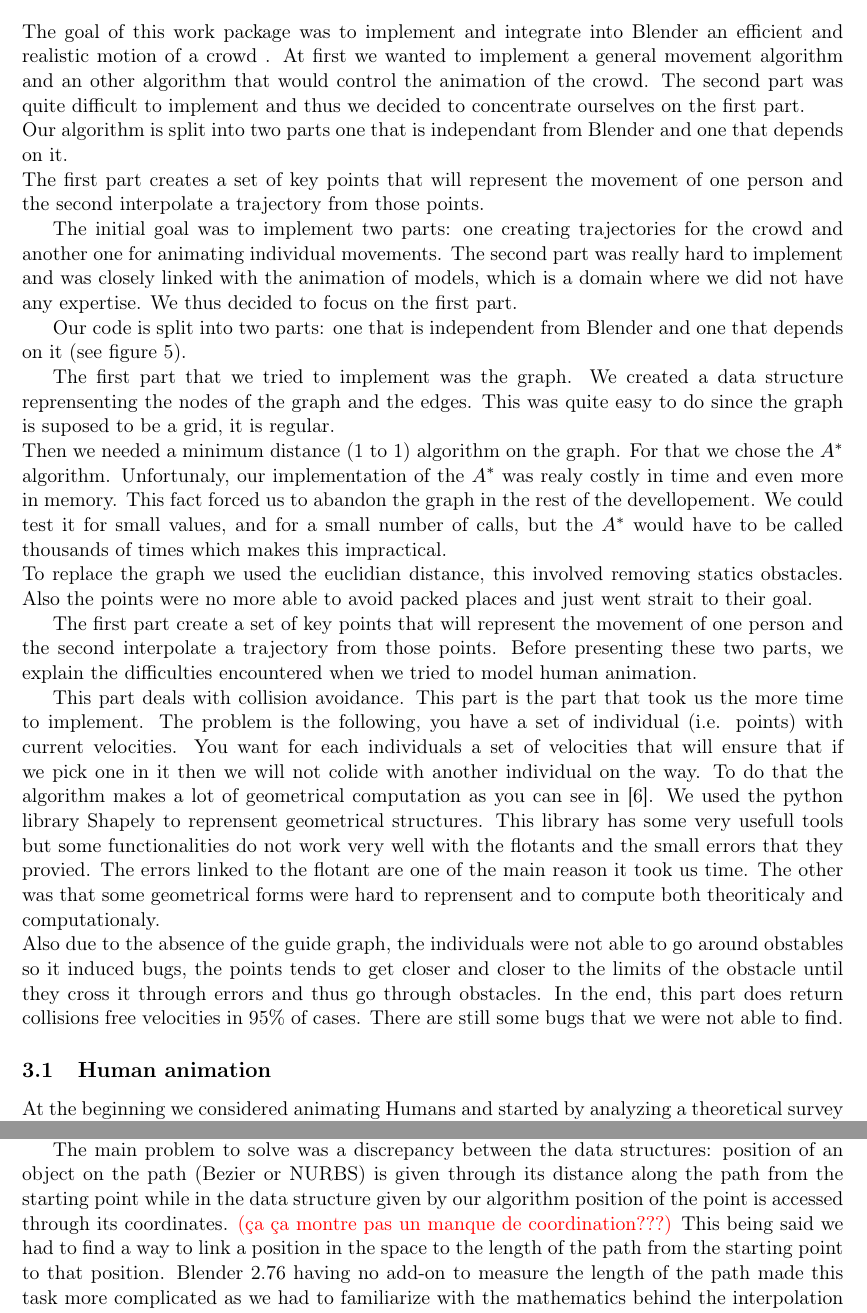
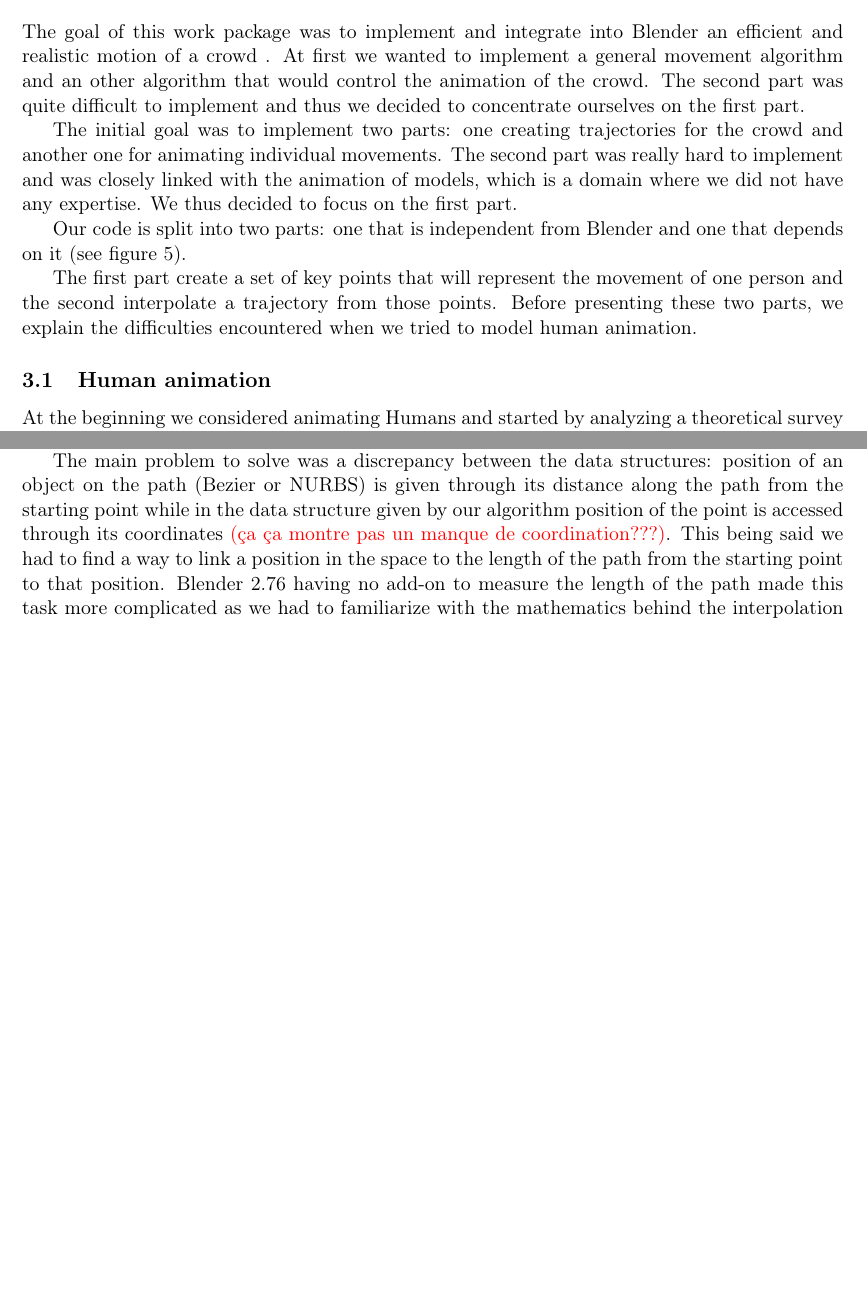
Before and after one commit to blendit/pib, a LaTeX paper (final/final.tex, which reads final/crowd.tex): two parts of pages 7 and 10 of 16 before the commit and two parts of pages 7 and 9 of 16 after it, joined at a grey line, cut so that both start at the same text, the shorter picture padded with empty space. Compiled offline with pdfLaTeX.

Commit message:
revert crowd

```diff
--- a/final/crowd.tex
+++ b/final/crowd.tex
@@ -1,9 +1,12 @@
 \section{Crowd plug-in}
 
+The goal of this work package was to implement and integrate into
+Blender an efficient and realistic motion of a crowd . At first we
+wanted to implement a general movement algorithm and an other
+algorithm that would control the animation of the crowd. The second
+part was quite difficult to implement and thus we decided to
+concentrate ourselves on the first part.
 
-The goal of this work package was to implement and integrate into Blender an efficient and realistic motion of a crowd . At first we wanted to implement a general movement algorithm and an other algorithm that would control the animation of the crowd. The second part was quite difficult to implement and thus we decided to concentrate ourselves on the first part.\\
-Our algorithm is split into two parts one that is independant from Blender and one that depends on it. \\
-The first part creates a set of key points that will represent the movement of one person and the second interpolate a trajectory from those points.
 
 
 The initial goal was to implement two parts: one creating trajectories
@@ -17,20 +20,11 @@ Our code is split into two parts: one that is independent from Blender
 and one that depends on it (see figure \ref{fig:code}).
 
 
-The first part that we tried to implement was the graph. We created a data structure reprensenting the nodes of the graph and the edges. This was quite easy to do since the graph is suposed to be a grid, it is regular.\\
-Then we needed a minimum distance (1 to 1) algorithm on the graph. For that we chose the $A^*$ algorithm. Unfortunaly, our implementation of the $A^*$ was realy costly in time and even more in memory. This fact forced us to abandon the graph in the rest of the devellopement. We could test it for small values, and for a small number of calls, but the $A^*$ would have to be called thousands of times which makes this impractical.\\
-To replace the graph we used the euclidian distance, this involved removing statics obstacles. Also the points were no more able to avoid packed places and just went strait to their goal.
-
-
 The first part create a set of key points that will represent the
 movement of one person and the second interpolate a trajectory from
 those points. Before presenting these two parts, we explain the
 difficulties encountered when we tried to model human animation.
 
-
-This part deals with collision avoidance. This part is the part that took us the more time to implement. The problem is the following, you have a set of individual (i.e. points) with current velocities. You want for each individuals a set of velocities that will ensure that if we pick one in it then we will not colide with another individual on the way. To do that the algorithm makes a lot of geometrical computation as you can see in \cite{vandenBerg2011}. We used the python library Shapely to reprensent geometrical structures. This library has some very usefull tools but some functionalities do not work very well with the flotants and the small errors that they provied. The errors linked to the flotant are one of the main reason it took us time. The other was that some geometrical forms were hard to reprensent and to compute both theoriticaly and computationaly.\\
-Also due to the absence of the guide graph, the individuals were not able to go around obstables so it induced bugs, the points tends to get closer and closer to the limits of the obstacle until they cross it through errors and thus go through obstacles.
-In the end, this part does return collisions free velocities in 95\% of cases. There are still some bugs that we were not able to find.
 
 \subsection{Human animation}
 
@@ -210,9 +205,8 @@ The main problem to solve was a discrepancy between the data
 structures: position of an object on the path (Bezier or NURBS) is
 given through its distance along the path from the starting point
 while in the data structure given by our algorithm position of the
-point is accessed through its coordinates. \textcolor{red}{(ça ça
-  montre pas un manque de coordination???)}
-This being said we
+point is accessed through its coordinates \textcolor{red}{(ça ça
+montre pas un manque de coordination???)}. This being said we
 had to find a way to link a position in the space to the length of the
 path from the starting point to that position. Blender 2.76 having no
 add-on to measure the length of the path made this task more
```
Also changed, not shown: final/crowd.tex (1 more changed lines).
